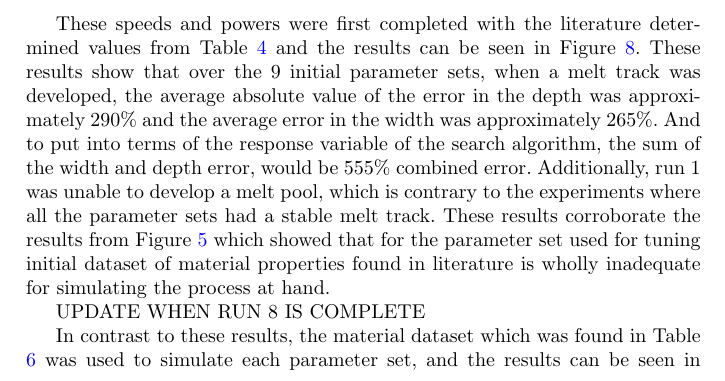
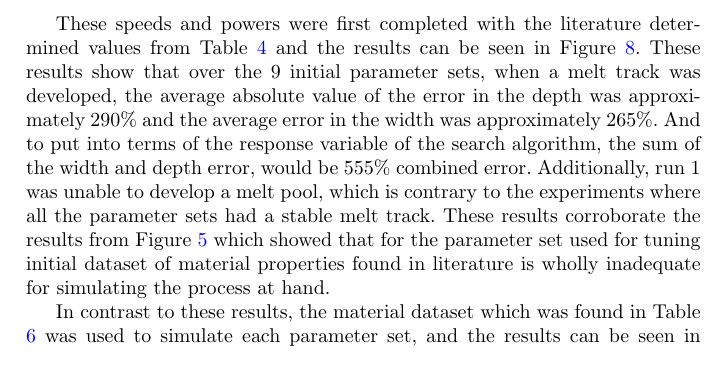
Before and after one commit to DrAF-papers/al_tuning, a LaTeX paper (Flood_Appliation_of_Tuning_to_material_properties.tex, which reads sections/validation.tex): part of page 10 of 13, cut so that both start at the same text. Compiled offline with pdfLaTeX.

Commit message:
Sent completed draft to Dr. Liou

```diff
--- a/sections/validation.tex
+++ b/sections/validation.tex
@@ -36,8 +36,6 @@ These speeds and powers were first completed with the literature determined valu
 These results show that over the 9 initial parameter sets, when a melt track was developed, the average absolute value of the error in the depth was approximately 290\% and the average error in the width was approximately 265\%.  And to put into terms of the response variable of the search algorithm, the sum of the width and depth error, would be 555\% combined error.
 Additionally, run 1 was unable to develop a melt pool, which is contrary to the experiments where all the parameter sets had a stable melt track.  These results corroborate the results from Figure \ref{fig:response_complete} which showed that for the parameter set used for tuning initial dataset of material properties found in literature is wholly inadequate for simulating the process at hand.
 
-UPDATE WHEN RUN 8 IS COMPLETE
-
 In contrast to these results, the material dataset which was found in Table \ref{tab:7000_mat_prop_complete} was used to simulate each parameter set, and the results can be seen in Figure \ref{fig:melt_track_val}.
 \begin{figure}[!htb]\centering
 	\begin{subfigure}[c]{0.45\textwidth}\centering
```
Also changed, not shown: Flood_Appliation_of_Tuning_to_material_properties.pdf, 2 other files.
